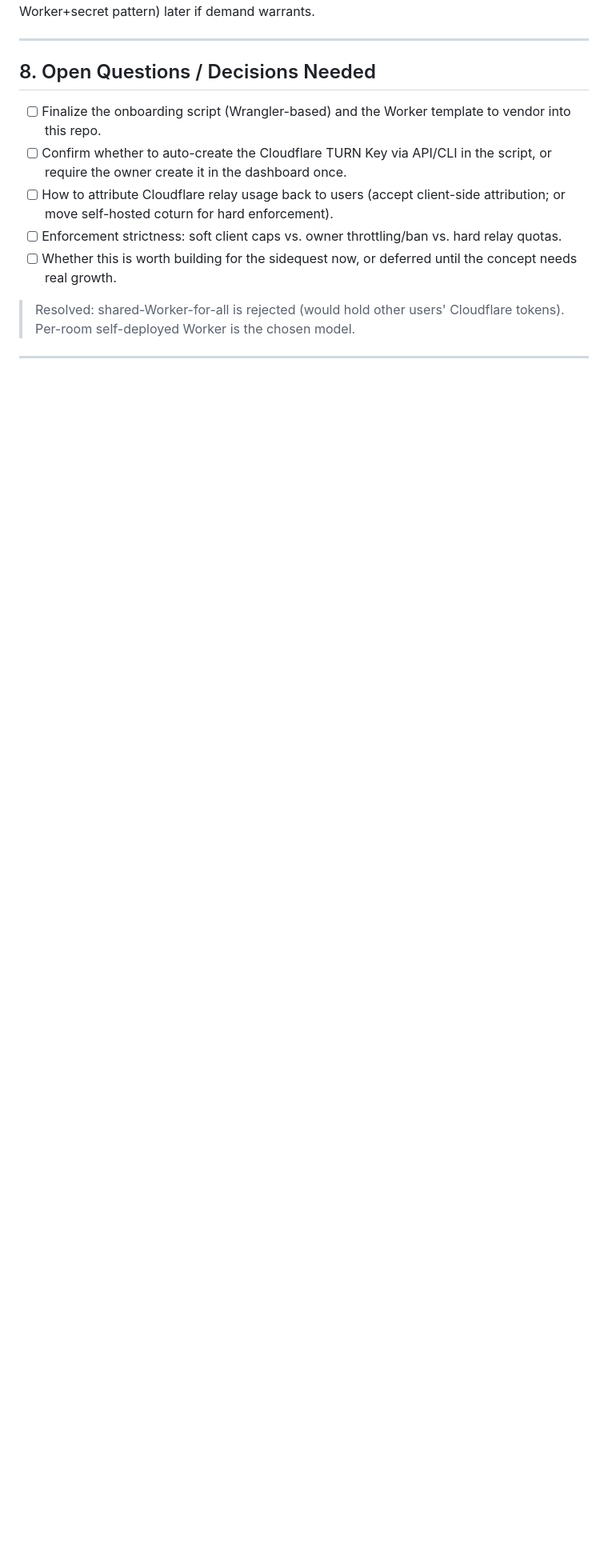
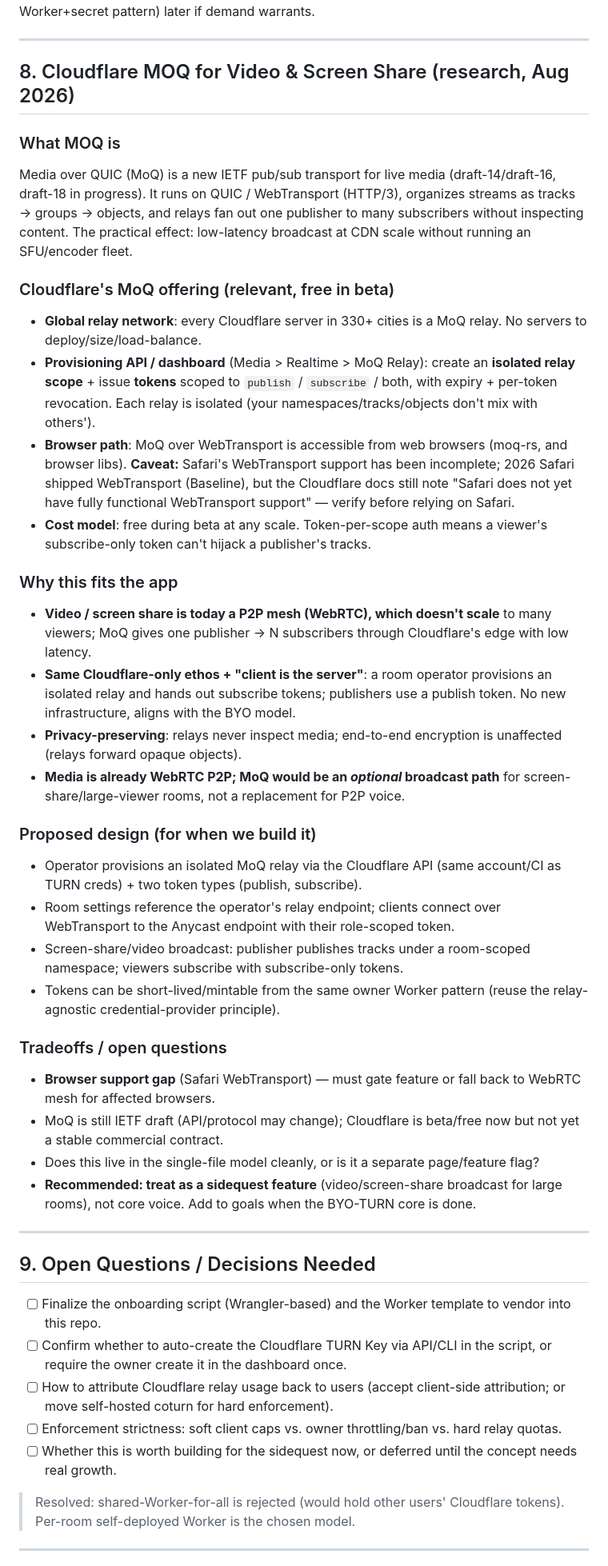
Before and after one commit to ST33LDI9ITAL/chat, a Markdown page: PLAN.md, the part around one of its changes. Shown at 80% size. Rendered like a GitHub page; blank space fills up the shorter version.

Commit message:
docs: add Cloudflare MOQ research section for video/screen-share broadcast

```diff
--- a/PLAN.md
+++ b/PLAN.md
@@ -253,7 +254,38 @@ Self-hostable, free, and open-source TURN servers (all support REST/ephemeral au
 
 ---
 
-## 8. Open Questions / Decisions Needed
+## 8. Cloudflare MOQ for Video & Screen Share (research, Aug 2026)
+
+### What MOQ is
+Media over QUIC (MoQ) is a new IETF pub/sub transport for live media (draft-14/draft-16, draft-18 in progress). It runs on QUIC / WebTransport (HTTP/3), organizes streams as tracks → groups → objects, and relays fan out one publisher to many subscribers without inspecting content. The practical effect: low-latency broadcast at CDN scale without running an SFU/encoder fleet.
+
+### Cloudflare's MoQ offering (relevant, free in beta)
+- **Global relay network**: every Cloudflare server in 330+ cities is a MoQ relay. No servers to deploy/size/load-balance.
+- **Provisioning API / dashboard** (Media > Realtime > MoQ Relay): create an **isolated relay scope** + issue **tokens** scoped to `publish` / `subscribe` / both, with expiry + per-token revocation. Each relay is isolated (your namespaces/tracks/objects don't mix with others').
+- **Browser path**: MoQ over WebTransport is accessible from web browsers (moq-rs, and browser libs). **Caveat:** Safari's WebTransport support has been incomplete; 2026 Safari shipped WebTransport (Baseline), but the Cloudflare docs still note "Safari does not yet have fully functional WebTransport support" — verify before relying on Safari.
+- **Cost model**: free during beta at any scale. Token-per-scope auth means a viewer's subscribe-only token can't hijack a publisher's tracks.
+
+### Why this fits the app
+- **Video / screen share is today a P2P mesh (WebRTC), which doesn't scale** to many viewers; MoQ gives one publisher → N subscribers through Cloudflare's edge with low latency.
+- **Same Cloudflare-only ethos + "client is the server"**: a room operator provisions an isolated relay and hands out subscribe tokens; publishers use a publish token. No new infrastructure, aligns with the BYO model.
+- **Privacy-preserving**: relays never inspect media; end-to-end encryption is unaffected (relays forward opaque objects).
+- **Media is already WebRTC P2P; MoQ would be an *optional* broadcast path** for screen-share/large-viewer rooms, not a replacement for P2P voice.
+
+### Proposed design (for when we build it)
+- Operator provisions an isolated MoQ relay via the Cloudflare API (same account/CI as TURN creds) + two token types (publish, subscribe).
+- Room settings reference the operator's relay endpoint; clients connect over WebTransport to the Anycast endpoint with their role-scoped token.
+- Screen-share/video broadcast: publisher publishes tracks under a room-scoped namespace; viewers subscribe with subscribe-only tokens.
+- Tokens can be short-lived/mintable from the same owner Worker pattern (reuse the relay-agnostic credential-provider principle).
+
+### Tradeoffs / open questions
+- **Browser support gap** (Safari WebTransport) — must gate feature or fall back to WebRTC mesh for affected browsers.
+- MoQ is still IETF draft (API/protocol may change); Cloudflare is beta/free now but not yet a stable commercial contract.
+- Does this live in the single-file model cleanly, or is it a separate page/feature flag?
+- **Recommended: treat as a sidequest feature** (video/screen-share broadcast for large rooms), not core voice. Add to goals when the BYO-TURN core is done.
+
+---
+
+## 9. Open Questions / Decisions Needed
 
 - [ ] Finalize the onboarding script (Wrangler-based) and the Worker template to vendor into this repo.
 - [ ] Confirm whether to auto-create the Cloudflare TURN Key via API/CLI in the script, or require the owner create it in the dashboard once.
```
Also changed, not shown: other parts of PLAN.md (+4 -2 lines).
